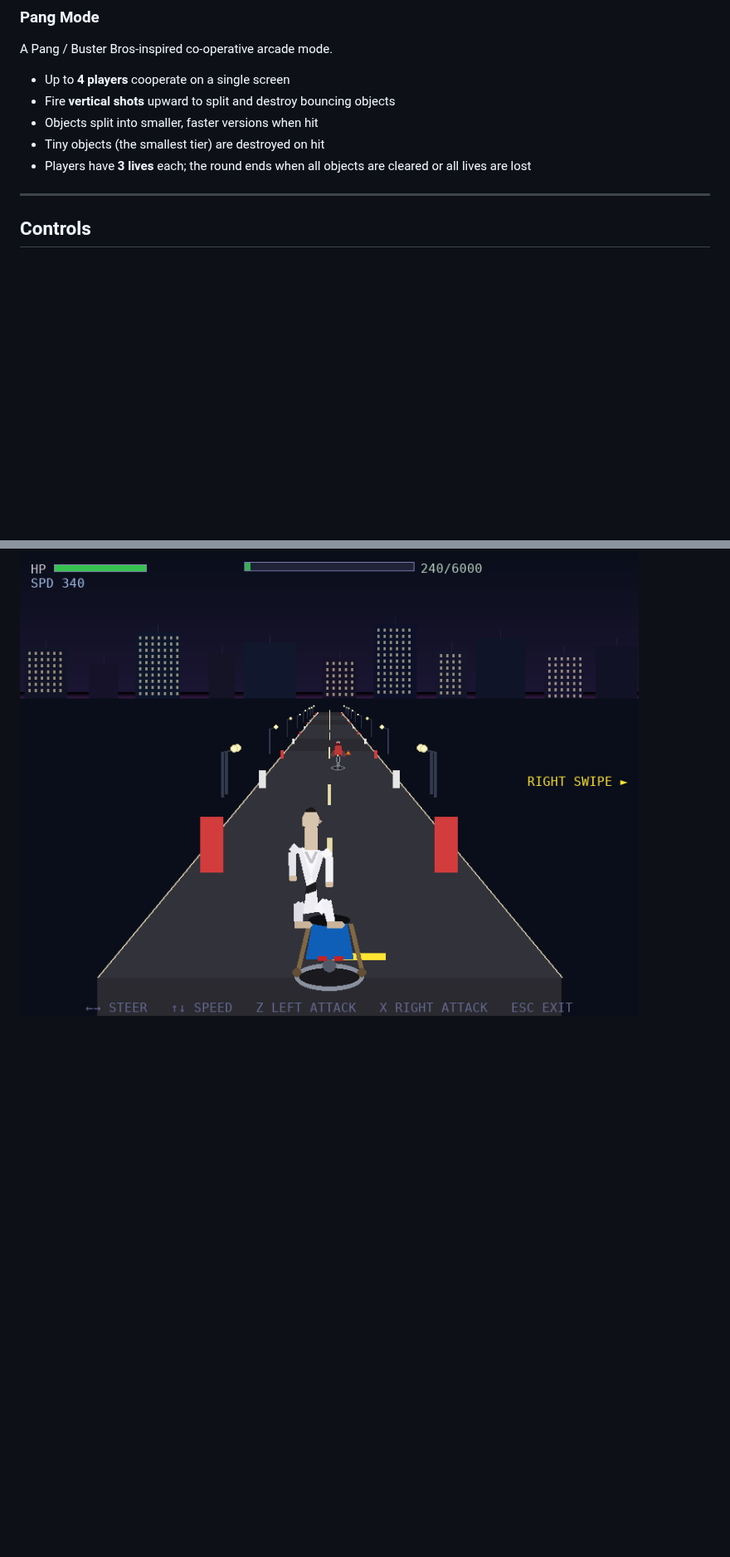
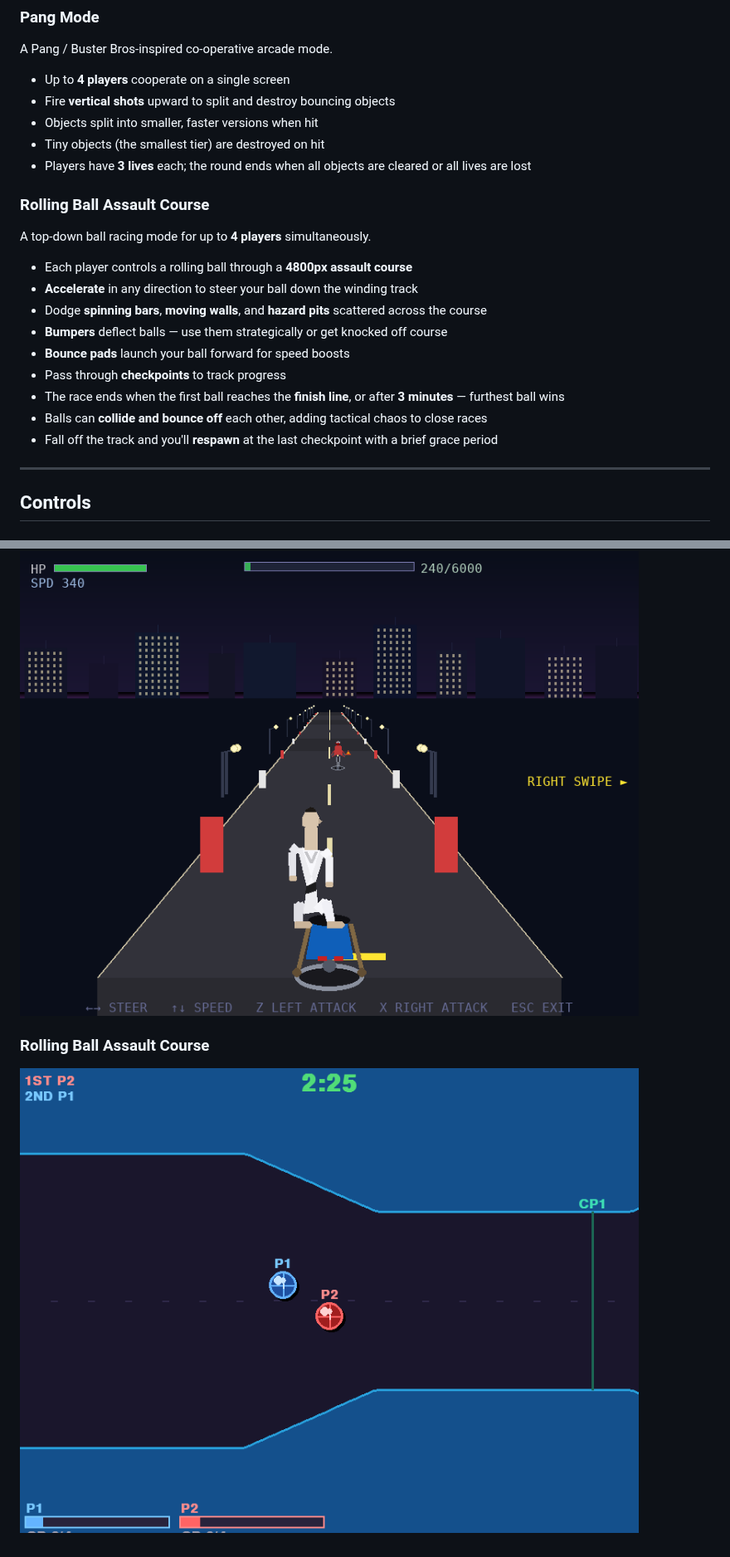
Before and after one commit to julesdg6/quad-fighter, a Markdown page: README.md, 2 parts joined by grey strips. Shown at 83% size. Drawn GitHub-style; pictures changed too: docs/screenshots/rolling-ball-scene.png (added); blank space fills up the shorter version.

```diff
--- a/README.md
+++ b/README.md
@@ -141,6 +144,20 @@ A Pang / Buster Bros-inspired co-operative arcade mode.
 - Objects split into smaller, faster versions when hit
 - Tiny objects (the smallest tier) are destroyed on hit
 - Players have **3 lives** each; the round ends when all objects are cleared or all lives are lost
+
+### Rolling Ball Assault Course
+
+A top-down ball racing mode for up to **4 players** simultaneously.
+
+- Each player controls a rolling ball through a **4800px assault course**
+- **Accelerate** in any direction to steer your ball down the winding track
+- Dodge **spinning bars**, **moving walls**, and **hazard pits** scattered across the course
+- **Bumpers** deflect balls — use them strategically or get knocked off course
+- **Bounce pads** launch your ball forward for speed boosts
+- Pass through **checkpoints** to track progress
+- The race ends when the first ball reaches the **finish line**, or after **3 minutes** — furthest ball wins
+- Balls can **collide and bounce off** each other, adding tactical chaos to close races
+- Fall off the track and you'll **respawn** at the last checkpoint with a brief grace period
 
 ---
 
@@ -463,3 +503,7 @@ For a step-by-step guide to setting up Quad Fighter on macOS (including installi
 ### Moto Level
 
 ![Moto level](docs/screenshots/moto-scene.png)
+
+### Rolling Ball Assault Course
+
+![Rolling ball assault course](docs/screenshots/rolling-ball-scene.png)
```
Also changed, not shown: other parts of README.md (+26 -0 lines).
